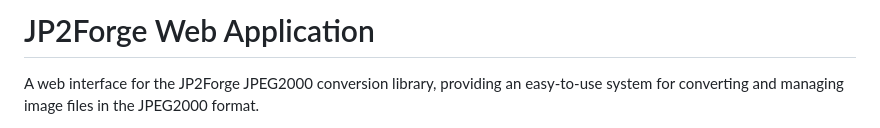
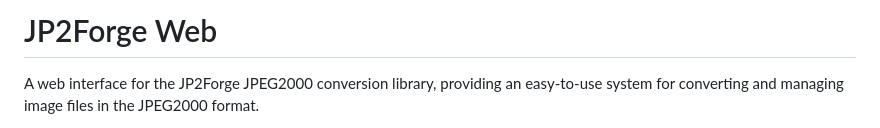
Before and after one commit to xy-liao/jp2forge_web, a Markdown page: README.md, the part around the change. Drawn GitHub-style.

```diff
--- a/README.md
+++ b/README.md
@@ -1,4 +1,4 @@
-# JP2Forge Web Application
+# JP2Forge Web
 
 A web interface for the JP2Forge JPEG2000 conversion library, providing an easy-to-use system for converting and managing image files in the JPEG2000 format.
 
```
